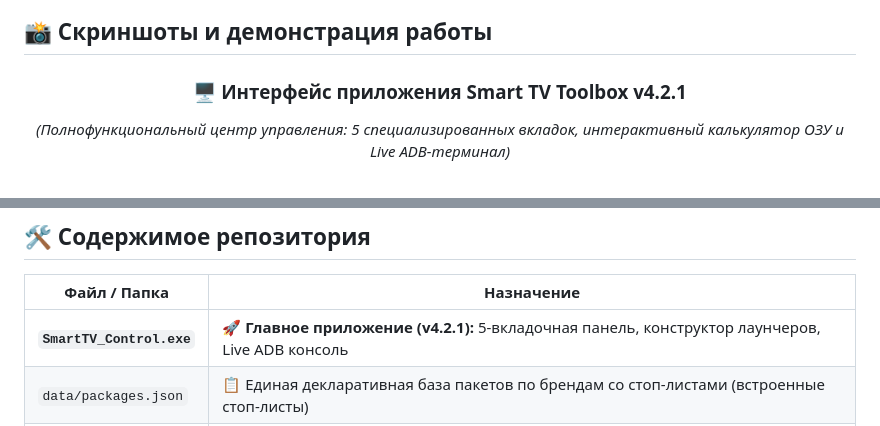
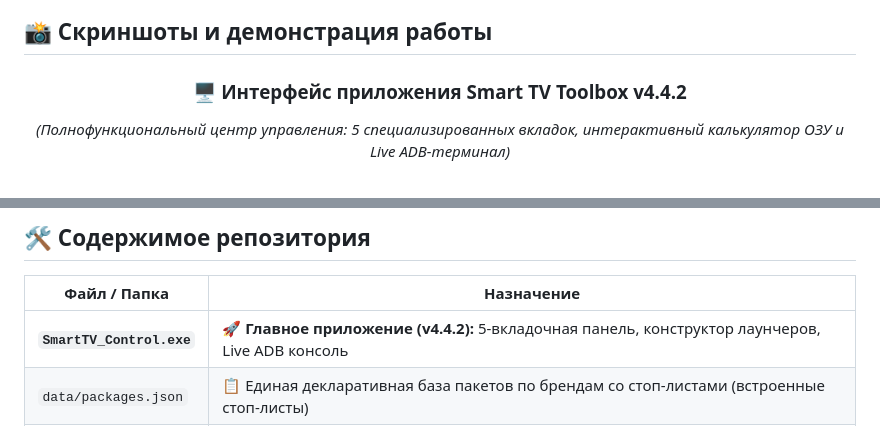
Before and after one commit to pururuall/SmartTV-Toolbox, a Markdown page: README.md, 2 parts joined by grey strips. GitHub-like rendering.

```diff
--- a/README.md
+++ b/README.md
@@ -82,7 +51,7 @@
 
 <div align="center">
 
-### 🖥️ Интерфейс приложения Smart TV Toolbox v4.2.1
+### 🖥️ Интерфейс приложения Smart TV Toolbox v4.4.2
 
 *(Полнофункциональный центр управления: 5 специализированных вкладок, интерактивный калькулятор ОЗУ и Live ADB-терминал)*
 
@@ -201,7 +170,7 @@
 
 | Файл / Папка | Назначение |
 |---|---|
-| **`SmartTV_Control.exe`** | 🚀 **Главное приложение (v4.2.1):** 5-вкладочная панель, конструктор лаунчеров, Live ADB консоль |
+| **`SmartTV_Control.exe`** | 🚀 **Главное приложение (v4.4.2):** 5-вкладочная панель, конструктор лаунчеров, Live ADB консоль |
 | `data/packages.json` | 📋 Единая декларативная база пакетов по брендам со стоп-листами (встроенные стоп-листы) |
 | `data/launchers.json` | 🍎 Метаданные лаунчеров (Moy-TV, CleanYourTV, Projectivy, FLauncher) и пути к конфигам |
 | `wallpapers/` | 🖼️ Встроенная коллекция оптимизированных обоев для ТВ |
```
Also changed, not shown: other parts of README.md (+25 -56 lines), img/tab3_launchers.png, 9 other files.
